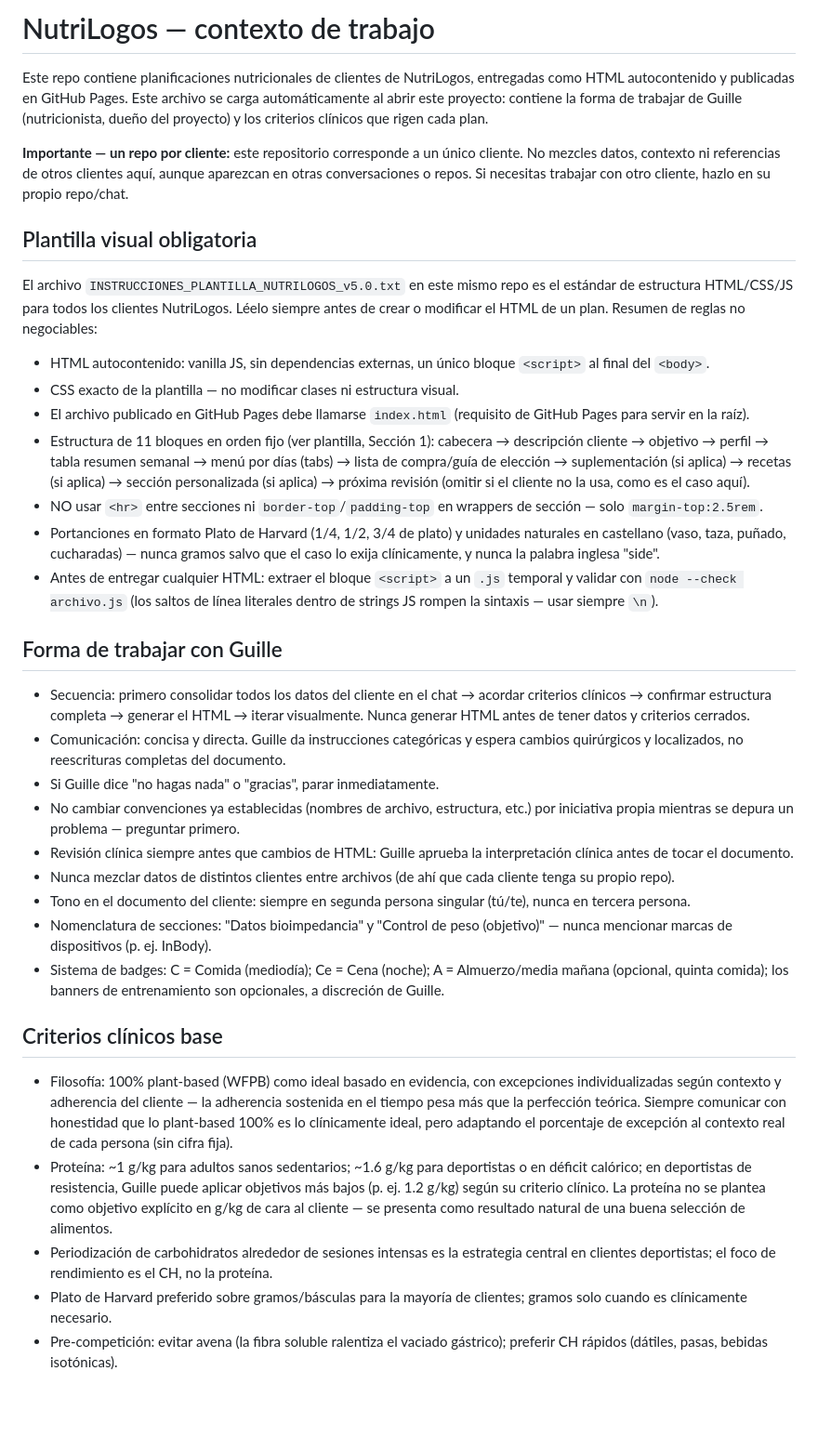
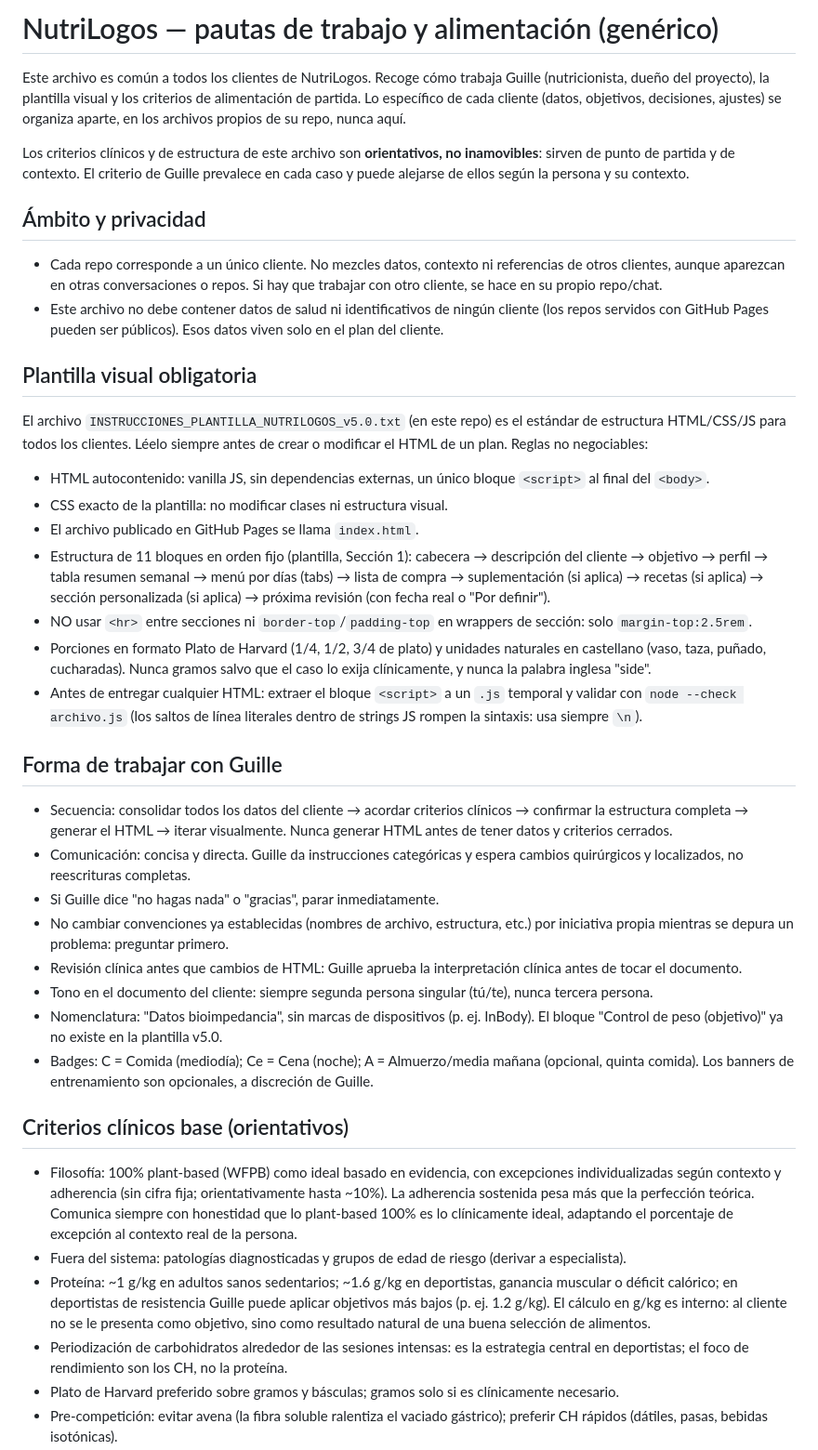
Before and after one commit to guillermofrancespoquet/guillermotorrubia, a Markdown page: CLAUDE.md, the part around one of its changes. Shown at 93% size. Rendered like a GitHub page; blank space fills up the shorter version.

```diff
--- a/CLAUDE.md
+++ b/CLAUDE.md
@@ -1,37 +1,42 @@
-# NutriLogos — contexto de trabajo
+# NutriLogos — pautas de trabajo y alimentación (genérico)
 
-Este repo contiene planificaciones nutricionales de clientes de NutriLogos, entregadas como HTML autocontenido y publicadas en GitHub Pages. Este archivo se carga automáticamente al abrir este proyecto: contiene la forma de trabajar de Guille (nutricionista, dueño del proyecto) y los criterios clínicos que rigen cada plan.
+Este archivo es común a todos los clientes de NutriLogos. Recoge cómo trabaja Guille (nutricionista, dueño del proyecto), la plantilla visual y los criterios de alimentación de partida. Lo específico de cada cliente (datos, objetivos, decisiones, ajustes) se organiza aparte, en los archivos propios de su repo, nunca aquí.
 
-**Importante — un repo por cliente:** este repositorio corresponde a un único cliente. No mezcles datos, contexto ni referencias de otros clientes aquí, aunque aparezcan en otras conversaciones o repos. Si necesitas trabajar con otro cliente, hazlo en su propio repo/chat.
+Los criterios clínicos y de estructura de este archivo son **orientativos, no inamovibles**: sirven de punto de partida y de contexto. El criterio de Guille prevalece en cada caso y puede alejarse de ellos según la persona y su contexto.
+
+## Ámbito y privacidad
+
+- Cada repo corresponde a un único cliente. No mezcles datos, contexto ni referencias de otros clientes, aunque aparezcan en otras conversaciones o repos. Si hay que trabajar con otro cliente, se hace en su propio repo/chat.
+- Este archivo no debe contener datos de salud ni identificativos de ningún cliente (los repos servidos con GitHub Pages pueden ser públicos). Esos datos viven solo en el plan del cliente.
 
 ## Plantilla visual obligatoria
 
-El archivo `INSTRUCCIONES_PLANTILLA_NUTRILOGOS_v5.0.txt` en este mismo repo es el estándar de estructura HTML/CSS/JS para todos los clientes NutriLogos. Léelo siempre antes de crear o modificar el HTML de un plan. Resumen de reglas no negociables:
+El archivo `INSTRUCCIONES_PLANTILLA_NUTRILOGOS_v5.0.txt` (en este repo) es el estándar de estructura HTML/CSS/JS para todos los clientes. Léelo siempre antes de crear o modificar el HTML de un plan. Reglas no negociables:
 
 - HTML autocontenido: vanilla JS, sin dependencias externas, un único bloque `<script>` al final del `<body>`.
-- CSS exacto de la plantilla — no modificar clases ni estructura visual.
-- El archivo publicado en GitHub Pages debe llamarse `index.html` (requisito de GitHub Pages para servir en la raíz).
-- Estructura de 11 bloques en orden fijo (ver plantilla, Sección 1): cabecera → descripción cliente → objetivo → perfil → tabla resumen semanal → menú por días (tabs) → lista de compra/guía de elección → suplementación (si aplica) → recetas (si aplica) → sección personalizada (si aplica) → próxima revisión (omitir si el cliente no la usa, como es el caso aquí).
-- NO usar `<hr>` entre secciones ni `border-top`/`padding-top` en wrappers de sección — solo `margin-top:2.5rem`.
-- Portanciones en formato Plato de Harvard (1/4, 1/2, 3/4 de plato) y unidades naturales en castellano (vaso, taza, puñado, cucharadas) — nunca gramos salvo que el caso lo exija clínicamente, y nunca la palabra inglesa "side".
-- Antes de entregar cualquier HTML: extraer el bloque `<script>` a un `.js` temporal y validar con `node --check archivo.js` (los saltos de línea literales dentro de strings JS rompen la sintaxis — usar siempre `\n`).
+- CSS exacto de la plantilla: no modificar clases ni estructura visual.
+- El archivo publicado en GitHub Pages se llama `index.html`.
+- Estructura de 11 bloques en orden fijo (plantilla, Sección 1): cabecera → descripción del cliente → objetivo → perfil → tabla resumen semanal → menú por días (tabs) → lista de compra → suplementación (si aplica) → recetas (si aplica) → sección personalizada (si aplica) → próxima revisión (con fecha real o "Por definir").
+- NO usar `<hr>` entre secciones ni `border-top`/`padding-top` en wrappers de sección: solo `margin-top:2.5rem`.
+- Porciones en formato Plato de Harvard (1/4, 1/2, 3/4 de plato) y unidades naturales en castellano (vaso, taza, puñado, cucharadas). Nunca gramos salvo que el caso lo exija clínicamente, y nunca la palabra inglesa "side".
+- Antes de entregar cualquier HTML: extraer el bloque `<script>` a un `.js` temporal y validar con `node --check archivo.js` (los saltos de línea literales dentro de strings JS rompen la sintaxis: usa siempre `\n`).
 
 ## Forma de trabajar con Guille
 
-- Secuencia: primero consolidar todos los datos del cliente en el chat → acordar criterios clínicos → confirmar estructura completa → generar el HTML → iterar visualmente. Nunca generar HTML antes de tener datos y criterios cerrados.
-- Comunicación: concisa y directa. Guille da instrucciones categóricas y espera cambios quirúrgicos y localizados, no reescrituras completas del documento.
+- Secuencia: consolidar todos los datos del cliente → acordar criterios clínicos → confirmar la estructura completa → generar el HTML → iterar visualmente. Nunca generar HTML antes de tener datos y criterios cerrados.
+- Comunicación: concisa y directa. Guille da instrucciones categóricas y espera cambios quirúrgicos y localizados, no reescrituras completas.
 - Si Guille dice "no hagas nada" o "gracias", parar inmediatamente.
-- No cambiar convenciones ya establecidas (nombres de archivo, estructura, etc.) por iniciativa propia mientras se depura un problema — preguntar primero.
-- Revisión clínica siempre antes que cambios de HTML: Guille aprueba la interpretación clínica antes de tocar el documento.
-- Nunca mezclar datos de distintos clientes entre archivos (de ahí que cada cliente tenga su propio repo).
-- Tono en el documento del cliente: siempre en segunda persona singular (tú/te), nunca en tercera persona.
-- Nomenclatura de secciones: "Datos bioimpedancia" y "Control de peso (objetivo)" — nunca mencionar marcas de dispositivos (p. ej. InBody).
-- Sistema de badges: C = Comida (mediodía); Ce = Cena (noche); A = Almuerzo/media mañana (opcional, quinta comida); los banners de entrenamiento son opcionales, a discreción de Guille.
+- No cambiar convenciones ya establecidas (nombres de archivo, estructura, etc.) por iniciativa propia mientras se depura un problema: preguntar primero.
+- Revisión clínica antes que cambios de HTML: Guille aprueba la interpretación clínica antes de tocar el documento.
+- Tono en el documento del cliente: siempre segunda persona singular (tú/te), nunca tercera persona.
+- Nomenclatura: "Datos bioimpedancia", sin marcas de dispositivos (p. ej. InBody). El bloque "Control de peso (objetivo)" ya no existe en la plantilla v5.0.
+- Badges: C = Comida (mediodía); Ce = Cena (noche); A = Almuerzo/media mañana (opcional, quinta comida). Los banners de entrenamiento son opcionales, a discreción de Guille.
 
-## Criterios clínicos base
+## Criterios clínicos base (orientativos)
 
-- Filosofía: 100% plant-based (WFPB) como ideal basado en evidencia, con excepciones individualizadas según contexto y adherencia del cliente — la adherencia sostenida en el tiempo pesa más que la perfección teórica. Siempre comunicar con honestidad que lo plant-based 100% es lo clínicamente ideal, pero adaptando el porcentaje de excepción al contexto real de cada persona (sin cifra fija).
-- Proteína: ~1 g/kg para adultos sanos sedentarios; ~1.6 g/kg para deportistas o en déficit calórico; en deportistas de resistencia, Guille puede aplicar objetivos más bajos (p. ej. 1.2 g/kg) según su criterio clínico. La proteína no se plantea como objetivo explícito en g/kg de cara al cliente — se presenta como resultado natural de una buena selección de alimentos.
-- Periodización de carbohidratos alrededor de sesiones intensas es la estrategia central en clientes deportistas; el foco de rendimiento es el CH, no la proteína.
-- Plato de Harvard preferido sobre gramos/básculas para la mayoría de clientes; gramos solo cuando es clínicamente necesario.
+- Filosofía: 100% plant-based (WFPB) como ideal basado en evidencia, con excepciones individualizadas según contexto y adherencia (sin cifra fija; orientativamente hasta ~10%). La adherencia sostenida pesa más que la perfección teórica. Comunica siempre con honestidad que lo plant-based 100% es lo clínicamente ideal, adaptando el porcentaje de excepción al contexto real de la persona.
+- Fuera del sistema: patologías diagnosticadas y grupos de edad de riesgo (derivar a especialista).
+- Proteína: ~1 g/kg en adultos sanos sedentarios; ~1.6 g/kg en deportistas, ganancia muscular o déficit calórico; en deportistas de resistencia Guille puede aplicar objetivos más bajos (p. ej. 1.2 g/kg). El cálculo en g/kg es interno: al cliente no se le presenta como objetivo, sino como resultado natural de una buena selección de alimentos.
+- Periodización de carbohidratos alrededor de las sesiones intensas: es la estrategia central en deportistas; el foco de rendimiento son los CH, no la proteína.
+- Plato de Harvard preferido sobre gramos y básculas; gramos solo si es clínicamente necesario.
 - Pre-competición: evitar avena (la fibra soluble ralentiza el vaciado gástrico); preferir CH rápidos (dátiles, pasas, bebidas isotónicas).
```
Also changed, not shown: other parts of CLAUDE.md (+41 -20 lines).
